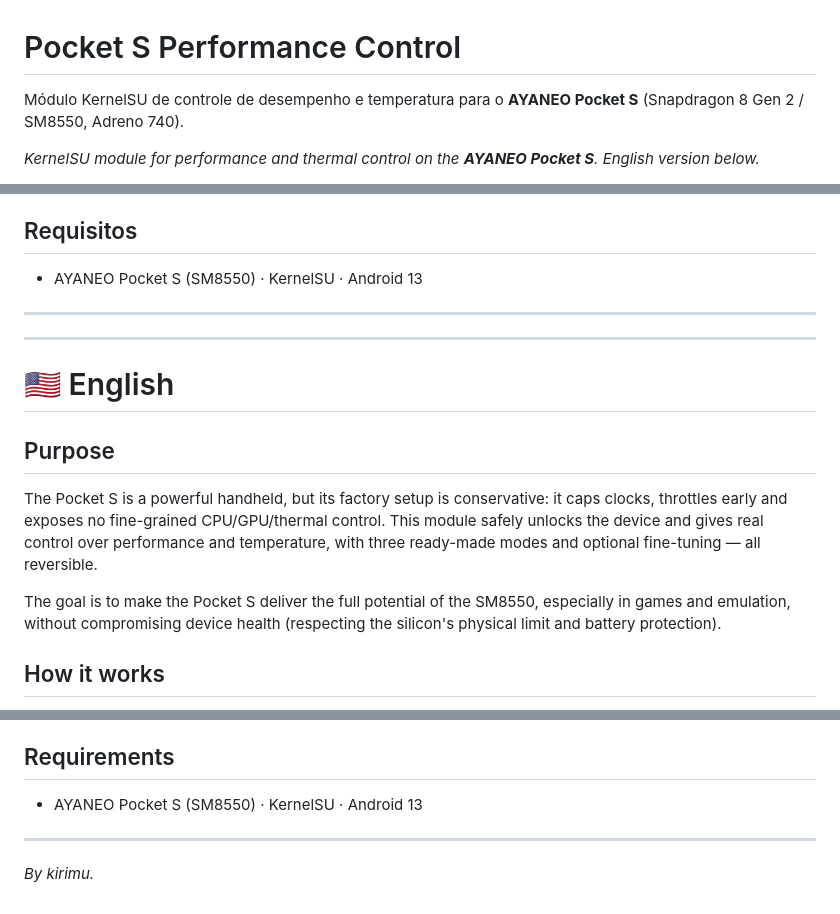
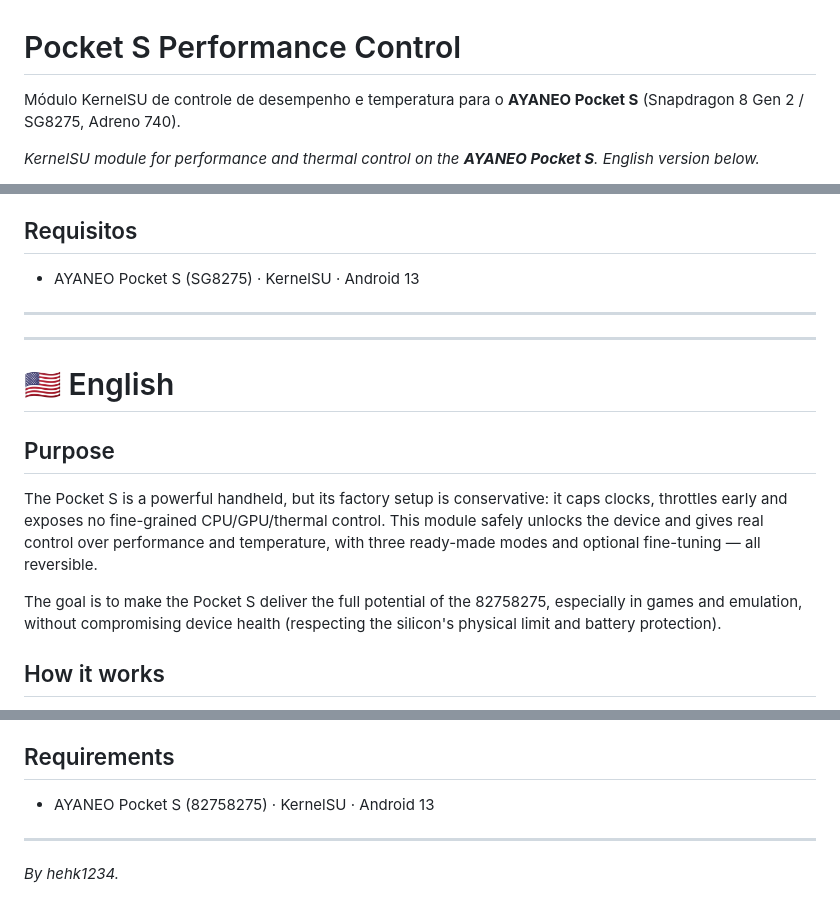
Before and after one commit to hehk1234/PocketS_PerfControl, a Markdown page: README.md, 3 parts joined by grey strips. GitHub-like rendering.

```diff
--- a/README.md
+++ b/README.md
@@ -1,7 +1,7 @@
 # Pocket S Performance Control
 
 Módulo KernelSU de controle de desempenho e temperatura para o **AYANEO Pocket S**
-(Snapdragon 8 Gen 2 / SM8550, Adreno 740).
+(Snapdragon 8 Gen 2 / SG8275, Adreno 740).
 
 *KernelSU module for performance and thermal control on the **AYANEO Pocket S**.
 English version below.*
@@ -111,7 +111,7 @@ perfctl revert             desfaz tudo e volta ao estado de fábrica
 
 ## Requisitos
 
-- AYANEO Pocket S (SM8550) · KernelSU · Android 13
+- AYANEO Pocket S (SG8275) · KernelSU · Android 13
 
 ---
 ---
@@ -125,7 +125,7 @@ caps clocks, throttles early and exposes no fine-grained CPU/GPU/thermal control
 This module safely unlocks the device and gives real control over performance and
 temperature, with three ready-made modes and optional fine-tuning — all reversible.
 
-The goal is to make the Pocket S deliver the full potential of the SM8550,
+The goal is to make the Pocket S deliver the full potential of the 82758275,
 especially in games and emulation, without compromising device health (respecting
 the silicon's physical limit and battery protection).
 
@@ -214,8 +214,8 @@ perfctl revert             undo everything and restore factory state
 
 ## Requirements
 
-- AYANEO Pocket S (SM8550) · KernelSU · Android 13
+- AYANEO Pocket S (82758275) · KernelSU · Android 13
 
 ---
 
-*By kirimu.*
+*By hehk1234.*
```
Also changed, not shown: other parts of README.md (+1 -1 lines).
